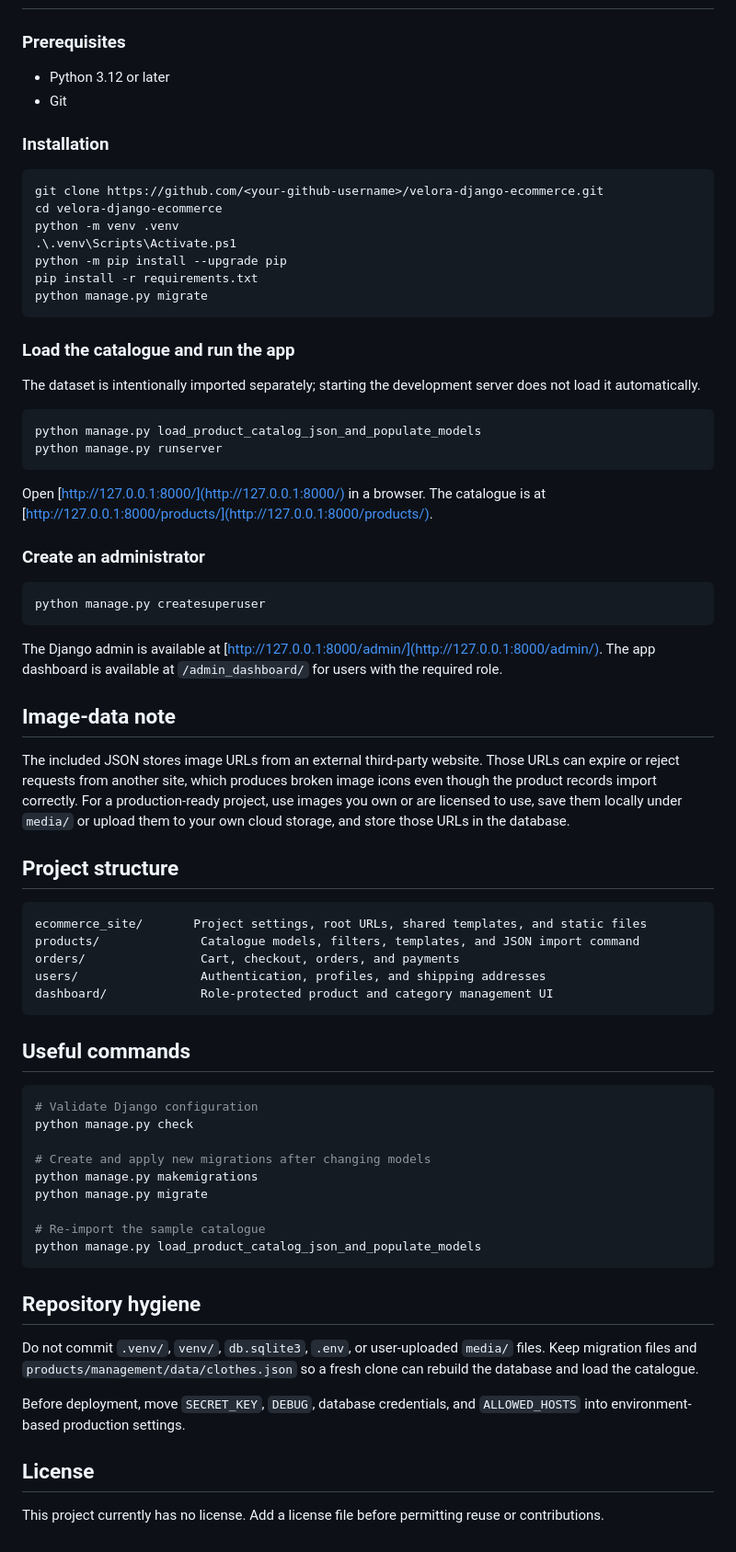
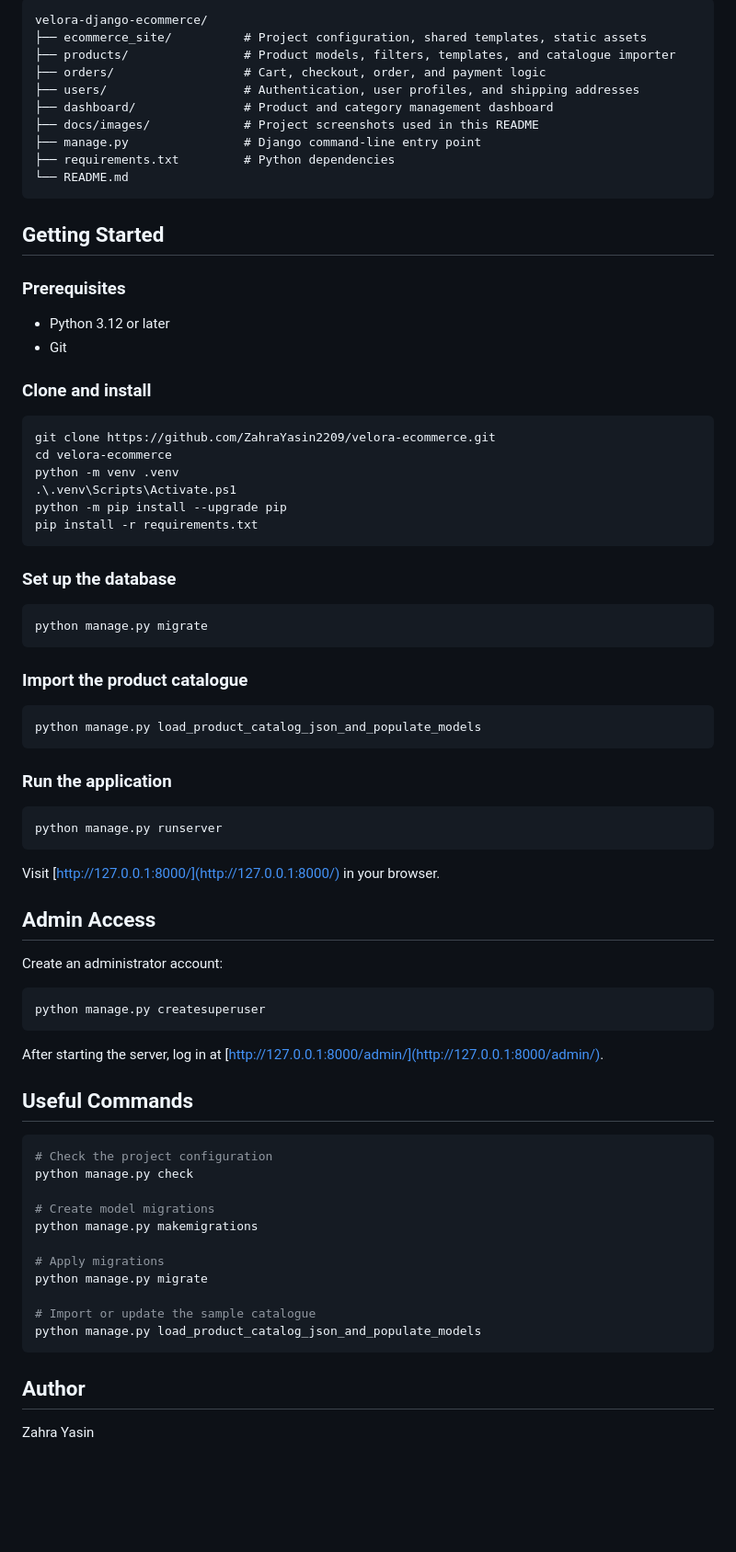
Before and after one commit to ZahraYasin2209/velora-ecommerce, a Markdown page: README.md, the part around the change printed below. Shown: that part at 92% size. GitHub-like rendering; blank space fills up the shorter version.

````diff
--- a/README.md
+++ b/README.md
@@ -27,74 +43,80 @@
+```text
+velora-django-ecommerce/
+├── ecommerce_site/          # Project configuration, shared templates, static assets
+├── products/                # Product models, filters, templates, and catalogue importer
+├── orders/                  # Cart, checkout, order, and payment logic
+├── users/                   # Authentication, user profiles, and shipping addresses
+├── dashboard/               # Product and category management dashboard
+├── docs/images/             # Project screenshots used in this README
+├── manage.py                # Django command-line entry point
+├── requirements.txt         # Python dependencies
+└── README.md
+```
+
+## Getting Started
 
 ### Prerequisites
 
 - Python 3.12 or later
 - Git
 
-### Installation
+### Clone and install
 
 ```powershell
-git clone https://github.com/<your-github-username>/velora-django-ecommerce.git
-cd velora-django-ecommerce
+git clone https://github.com/ZahraYasin2209/velora-ecommerce.git
+cd velora-ecommerce
 python -m venv .venv
 .\.venv\Scripts\Activate.ps1
 python -m pip install --upgrade pip
 pip install -r requirements.txt
+```
+
+### Set up the database
+
+```powershell
 python manage.py migrate
 ```
 
-### Load the catalogue and run the app
-
-The dataset is intentionally imported separately; starting the development server does not load it automatically.
+### Import the product catalogue
 
 ```powershell
 python manage.py load_product_catalog_json_and_populate_models
+```
+
+### Run the application
+
+```powershell
 python manage.py runserver
 ```
 
-Open [http://127.0.0.1:8000/](http://127.0.0.1:8000/) in a browser. The catalogue is at [http://127.0.0.1:8000/products/](http://127.0.0.1:8000/products/).
+Visit [http://127.0.0.1:8000/](http://127.0.0.1:8000/) in your browser.
 
-### Create an administrator
+## Admin Access
+
+Create an administrator account:
 
 ```powershell
 python manage.py createsuperuser
 ```
 
-The Django admin is available at [http://127.0.0.1:8000/admin/](http://127.0.0.1:8000/admin/). The app dashboard is available at `/admin_dashboard/` for users with the required role.
+After starting the server, log in at [http://127.0.0.1:8000/admin/](http://127.0.0.1:8000/admin/).
 
-## Image-data note
-
-The included JSON stores image URLs from an external third-party website. Those URLs can expire or reject requests from another site, which produces broken image icons even though the product records import correctly. For a production-ready project, use images you own or are licensed to use, save them locally under `media/` or upload them to your own cloud storage, and store those URLs in the database.
-
-## Project structure
-
-```text
-ecommerce_site/       Project settings, root URLs, shared templates, and static files
-products/              Catalogue models, filters, templates, and JSON import command
-orders/                Cart, checkout, orders, and payments
-users/                 Authentication, profiles, and shipping addresses
-dashboard/             Role-protected product and category management UI
-```
-
-## Useful commands
+## Useful Commands
 
 ```powershell
-# Validate Django configuration
+# Check the project configuration
 python manage.py check
 
-# Create and apply new migrations after changing models
+# Create model migrations
 python manage.py makemigrations
+
+# Apply migrations
 python manage.py migrate
 
-# Re-import the sample catalogue
+# Import or update the sample catalogue
 python manage.py load_product_catalog_json_and_populate_models
 ```
 
-## Repository hygiene
+## Author
 
-Do not commit `.venv/`, `venv/`, `db.sqlite3`, `.env`, or user-uploaded `media/` files. Keep migration files and `products/management/data/clothes.json` so a fresh clone can rebuild the database and load the catalogue.
-
-Before deployment, move `SECRET_KEY`, `DEBUG`, database credentials, and `ALLOWED_HOSTS` into environment-based production settings.
-
-## License
-
-This project currently has no license. Add a license file before permitting reuse or contributions.
+Zahra Yasin
````
Also changed, not shown: other parts of README.md (+35 -19 lines), docs/images/homepage-1.png (added), docs/images/homepage-2.png (added).
